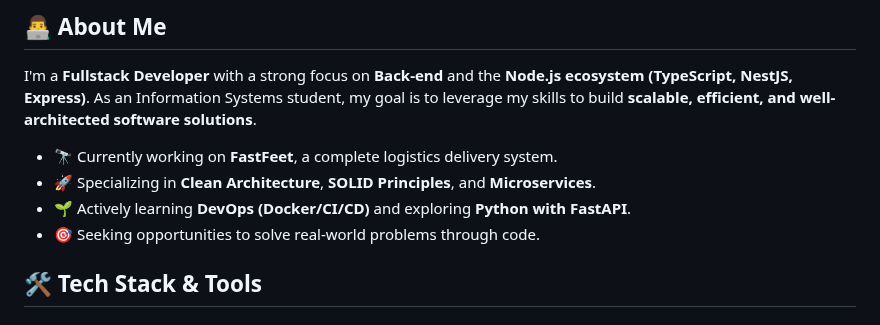
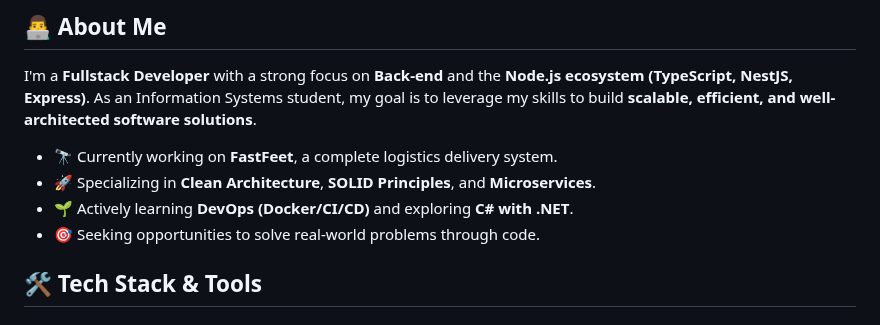
Before and after one commit to hyarlei/hyarlei, a Markdown page: README.md, the part around one of its changes. Drawn GitHub-style.

Commit message:
Update learning focus to C# and .NET

```diff
--- a/README.md
+++ b/README.md
@@ -21,7 +21,7 @@ I'm a **Fullstack Developer** with a strong focus on **Back-end** and the **Node
 
 - 🔭 Currently working on **FastFeet**, a complete logistics delivery system.
 - 🚀 Specializing in **Clean Architecture**, **SOLID Principles**, and **Microservices**.
-- 🌱 Actively learning **DevOps (Docker/CI/CD)** and exploring **Python with FastAPI**.
+- 🌱 Actively learning **DevOps (Docker/CI/CD)** and exploring **C# with .NET**.
 - 🎯 Seeking opportunities to solve real-world problems through code.
 
 ## 🛠️ Tech Stack & Tools
```
Also changed, not shown: other parts of README.md (+2 -0 lines).
